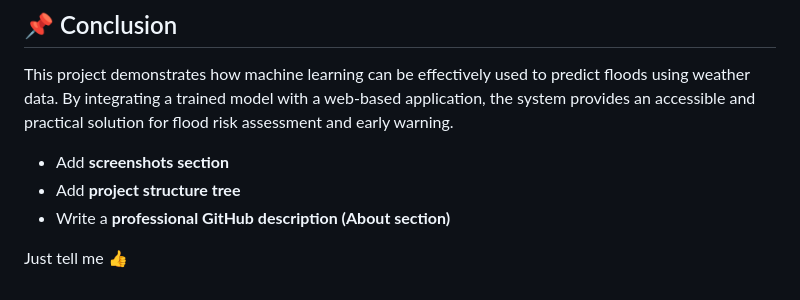
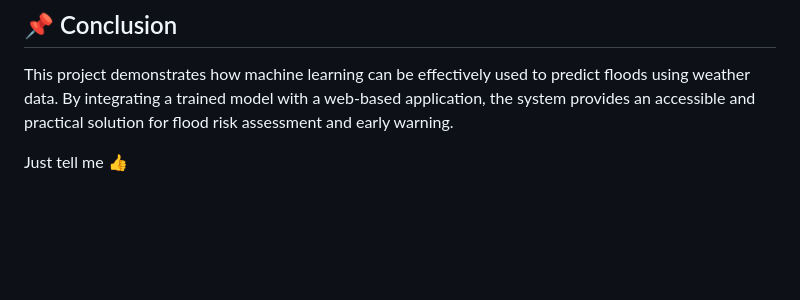
Before and after one commit to ChintapalliAarya/Rising-Waters-A-Machine-Learning-Approach-to-Flood-Prediction, a Markdown page: README.md, the part around the change. Drawn GitHub-style; blank space fills up the shorter version.

Commit message:
Clean up README by removing to-do items
Removed to-do items from the README.

```diff
--- a/README.md
+++ b/README.md
@@ -78,8 +78,4 @@ The dataset consists of **115 records** with **11 attributes**, including weathe
 This project demonstrates how machine learning can be effectively used to predict floods using weather data. By integrating a trained model with a web-based application, the system provides an accessible and practical solution for flood risk assessment and early warning.
 
 
-* Add **screenshots section**
-* Add **project structure tree**
-* Write a **professional GitHub description (About section)**
-
 Just tell me 👍
```
